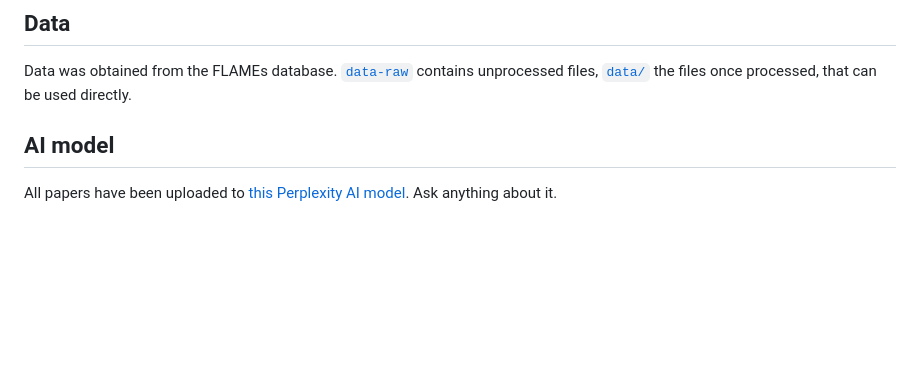
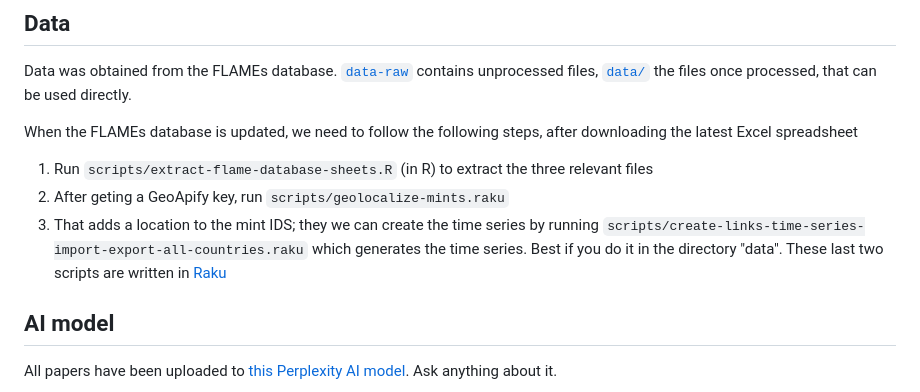
Before and after one commit to JJ/medieval-trade, a Markdown page: README.md, the part around the change. Drawn GitHub-style; blank space fills up the shorter version.

Commit message:
Include instructions

```diff
--- a/README.md
+++ b/README.md
@@ -68,6 +68,18 @@ Data was obtained from the FLAMEs database. [`data-raw`](data-raw/) contains
 unprocessed files, [`data/`](data/) the files once processed, that can be used
 directly.
 
+When the FLAMEs database is updated, we need to follow the following steps,
+after downloading the latest Excel spreadsheet
+1. Run `scripts/extract-flame-database-sheets.R` (in R) to extract the three
+   relevant files
+2. After geting a GeoApify key, run `scripts/geolocalize-mints.raku`
+3. That adds a location to the mint IDS; they we can create the time series by
+   running `scripts/create-links-time-series-import-export-all-countries.raku`
+   which generates the time series. Best if you do it in the directory
+   "data". These last two scripts are written in [Raku](https://raku.org)
+
+
+
 ## AI model
 
 All papers have been uploaded to [this Perplexity AI
```
